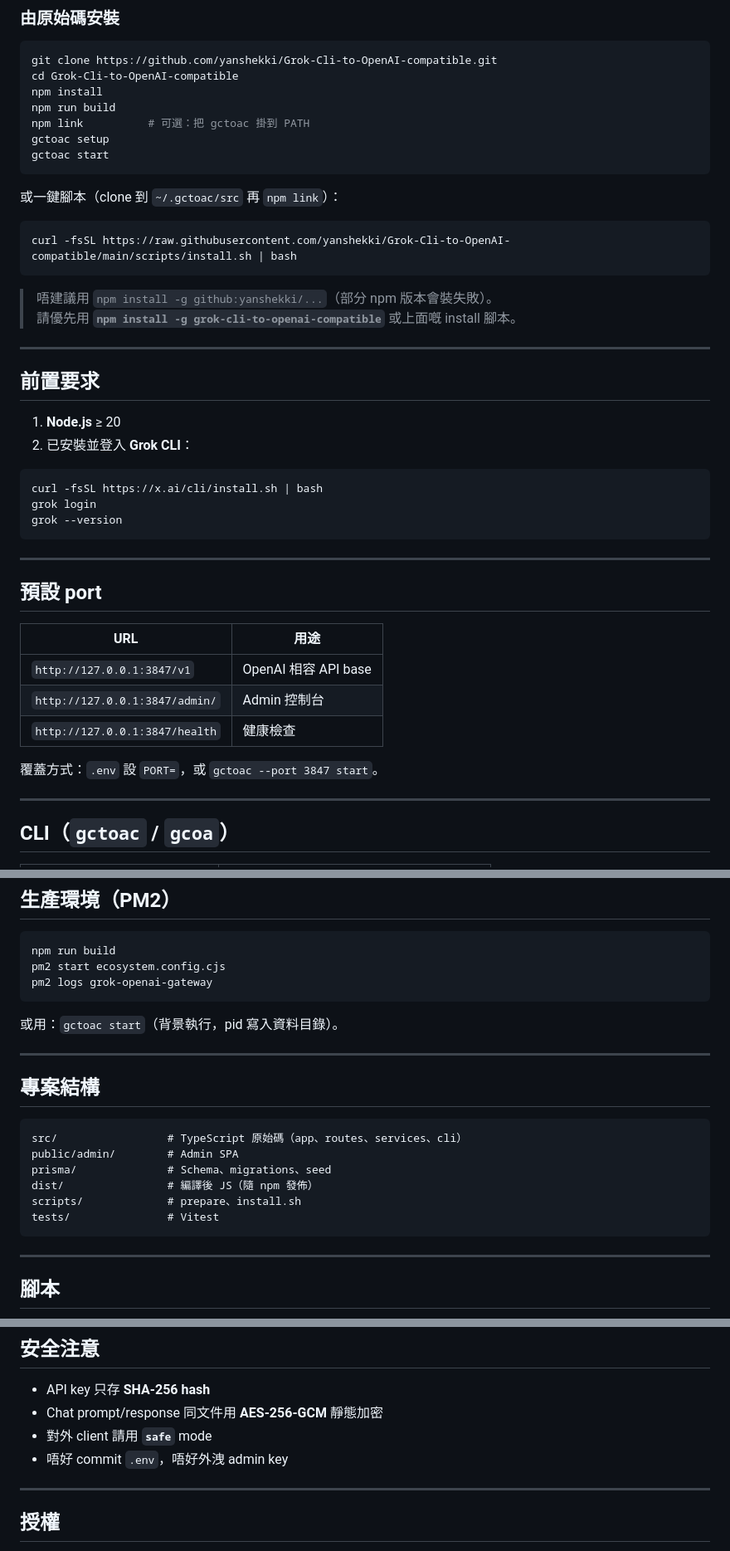
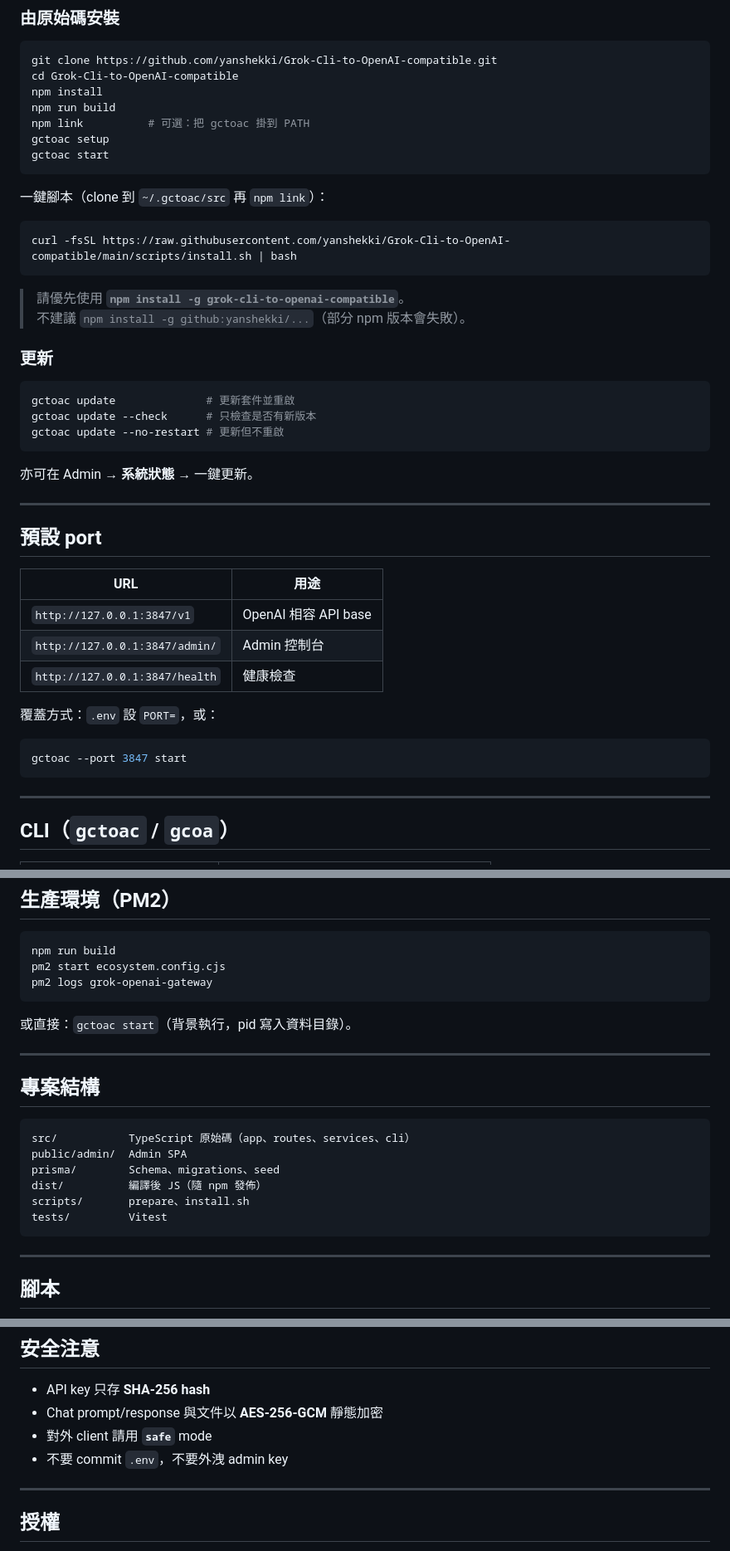
Before and after one commit to yanshekki/Grok-Cli-to-OpenAI-compatible, a Markdown page: README-ZH.md, 3 parts joined by grey strips. Shown at 83% size. Rendered like a GitHub page.

````diff
--- a/README-ZH.md
+++ b/README-ZH.md
@@ -77,27 +117,24 @@ gctoac setup
 gctoac start
 ```
 
-或一鍵腳本（clone 到 `~/.gctoac/src` 再 `npm link`）：
+一鍵腳本（clone 到 `~/.gctoac/src` 再 `npm link`）：
 
 ```bash
 curl -fsSL https://raw.githubusercontent.com/yanshekki/Grok-Cli-to-OpenAI-compatible/main/scripts/install.sh | bash
 ```
 
-> 唔建議用 `npm install -g github:yanshekki/...`（部分 npm 版本會裝失敗）。
-> 請優先用 **`npm install -g grok-cli-to-openai-compatible`** 或上面嘅 install 腳本。
+> 請優先使用 **`npm install -g grok-cli-to-openai-compatible`**。
+> 不建議 `npm install -g github:yanshekki/...`（部分 npm 版本會失敗）。
 
----
-
-## 前置要求
-
-1. **Node.js** ≥ 20
-2. 已安裝並登入 **Grok CLI**：
+### 更新
 
 ```bash
-curl -fsSL https://x.ai/cli/install.sh | bash
-grok login
-grok --version
+gctoac update              # 更新套件並重啟
+gctoac update --check      # 只檢查是否有新版本
+gctoac update --no-restart # 更新但不重啟
 ```
+
+亦可在 Admin → **系統狀態** → 一鍵更新。
 
 ---
 
@@ -109,7 +146,11 @@ grok --version
 | `http://127.0.0.1:3847/admin/` | Admin 控制台 |
 | `http://127.0.0.1:3847/health` | 健康檢查 |
 
-覆蓋方式：`.env` 設 `PORT=`，或 `gctoac --port 3847 start`。
+覆蓋方式：`.env` 設 `PORT=`，或：
+
+```bash
+gctoac --port 3847 start
+```
 
 ---
 
@@ -317,19 +342,19 @@ pm2 start ecosystem.config.cjs
 pm2 logs grok-openai-gateway
 ```
 
-或用：`gctoac start`（背景執行，pid 寫入資料目錄）。
+或直接：`gctoac start`（背景執行，pid 寫入資料目錄）。
 
 ---
 
 ## 專案結構
 
 ```text
-src/                 # TypeScript 原始碼（app、routes、services、cli）
-public/admin/        # Admin SPA
-prisma/              # Schema、migrations、seed
-dist/                # 編譯後 JS（隨 npm 發佈）
-scripts/             # prepare、install.sh
-tests/               # Vitest
+src/           TypeScript 原始碼（app、routes、services、cli）
+public/admin/  Admin SPA
+prisma/        Schema、migrations、seed
+dist/          編譯後 JS（隨 npm 發佈）
+scripts/       prepare、install.sh
+tests/         Vitest
 ```
 
 ---
@@ -358,9 +383,9 @@ npm publish --access public --otp=<2FA六位碼>
 ## 安全注意
 
 - API key 只存 **SHA-256 hash**
-- Chat prompt/response 同文件用 **AES-256-GCM** 靜態加密
+- Chat prompt/response 與文件以 **AES-256-GCM** 靜態加密
 - 對外 client 請用 **`safe`** mode
-- 唔好 commit `.env`，唔好外洩 admin key
+- 不要 commit `.env`，不要外洩 admin key
 
 ---
 
````
Also changed, not shown: other parts of README-ZH.md (+74 -50 lines), README.md (+107 -81 lines).
